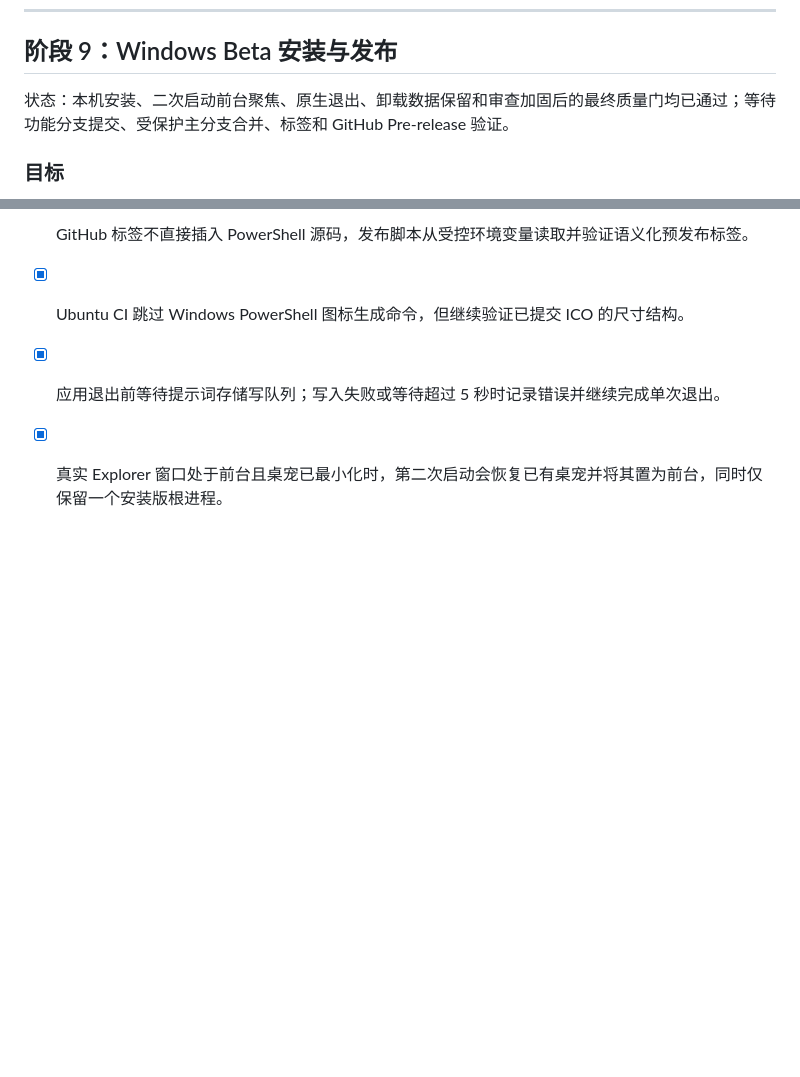
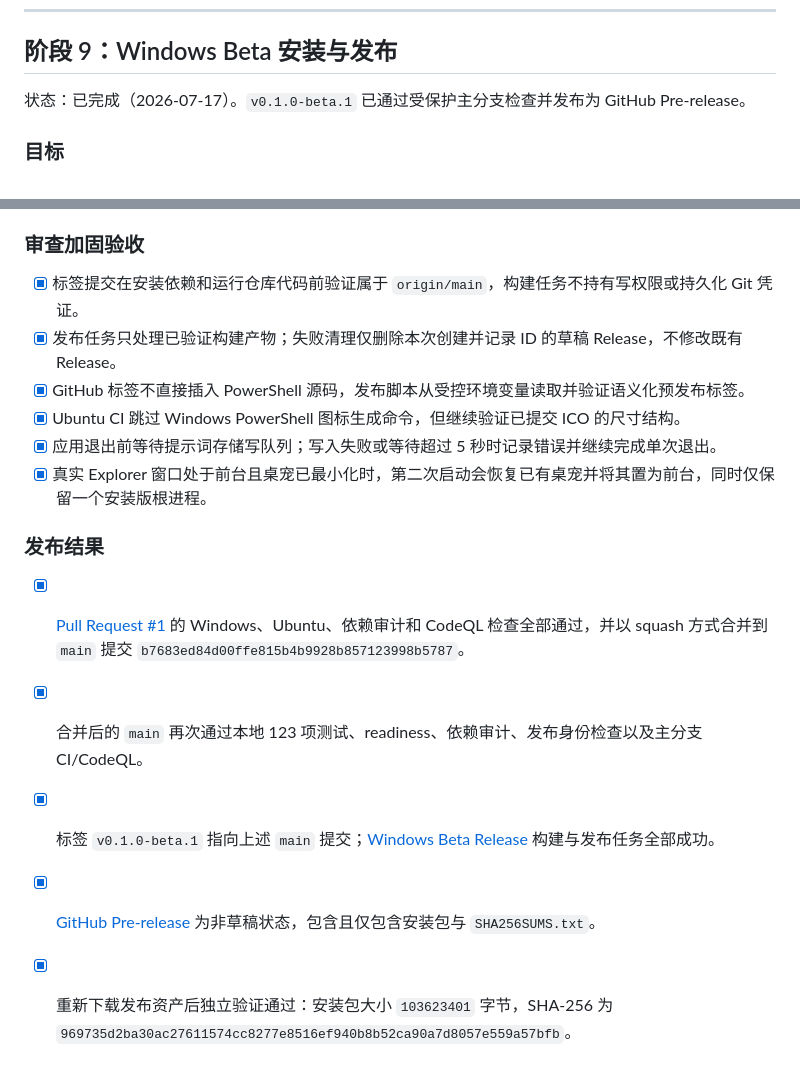
Before and after one commit to QIUQIU-KONG/desk-pet-prompt-book, a Markdown page: .codex/development-plan.md, 2 parts joined by grey strips. Drawn GitHub-style; blank space fills up the shorter version.

```diff
--- a/.codex/development-plan.md
+++ b/.codex/development-plan.md
@@ -255,7 +255,7 @@
 
 ## 阶段 9：Windows Beta 安装与发布
 
-状态：本机安装、二次启动前台聚焦、原生退出、卸载数据保留和审查加固后的最终质量门均已通过；等待功能分支提交、受保护主分支合并、标签和 GitHub Pre-release 验证。
+状态：已完成（2026-07-17）。`v0.1.0-beta.1` 已通过受保护主分支检查并发布为 GitHub Pre-release。
 
 ### 目标
 
@@ -279,3 +279,11 @@
 - [x] Ubuntu CI 跳过 Windows PowerShell 图标生成命令，但继续验证已提交 ICO 的尺寸结构。
 - [x] 应用退出前等待提示词存储写队列；写入失败或等待超过 5 秒时记录错误并继续完成单次退出。
 - [x] 真实 Explorer 窗口处于前台且桌宠已最小化时，第二次启动会恢复已有桌宠并将其置为前台，同时仅保留一个安装版根进程。
+
+### 发布结果
+
+- [x] [Pull Request #1](https://github.com/QIUQIU-KONG/desk-pet-prompt-book/pull/1) 的 Windows、Ubuntu、依赖审计和 CodeQL 检查全部通过，并以 squash 方式合并到 `main` 提交 `b7683ed84d00ffe815b4b9928b857123998b5787`。
+- [x] 合并后的 `main` 再次通过本地 123 项测试、readiness、依赖审计、发布身份检查以及主分支 CI/CodeQL。
+- [x] 标签 `v0.1.0-beta.1` 指向上述 `main` 提交；[Windows Beta Release](https://github.com/QIUQIU-KONG/desk-pet-prompt-book/actions/runs/29558072013) 构建与发布任务全部成功。
+- [x] [GitHub Pre-release](https://github.com/QIUQIU-KONG/desk-pet-prompt-book/releases/tag/v0.1.0-beta.1) 为非草稿状态，包含且仅包含安装包与 `SHA256SUMS.txt`。
+- [x] 重新下载发布资产后独立验证通过：安装包大小 `103623401` 字节，SHA-256 为 `969735d2ba30ac27611574cc8277e8516ef940b8b52ca90a7d8057e559a57bfb`。
```
Also changed, not shown: .codex/agent-context.md (+11 -2 lines).
